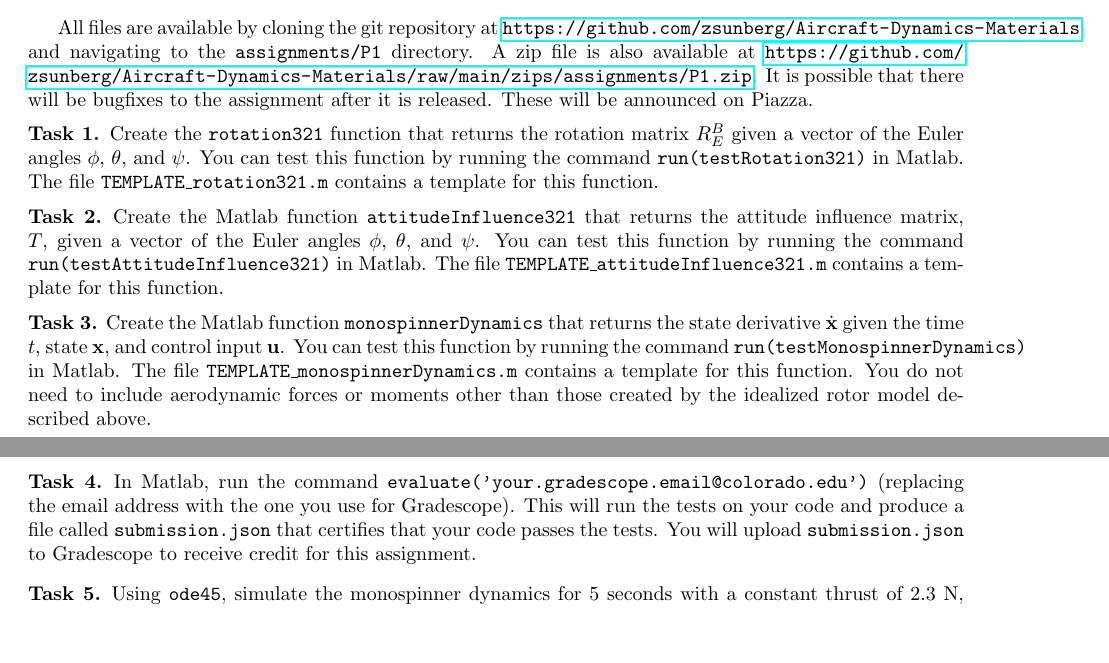
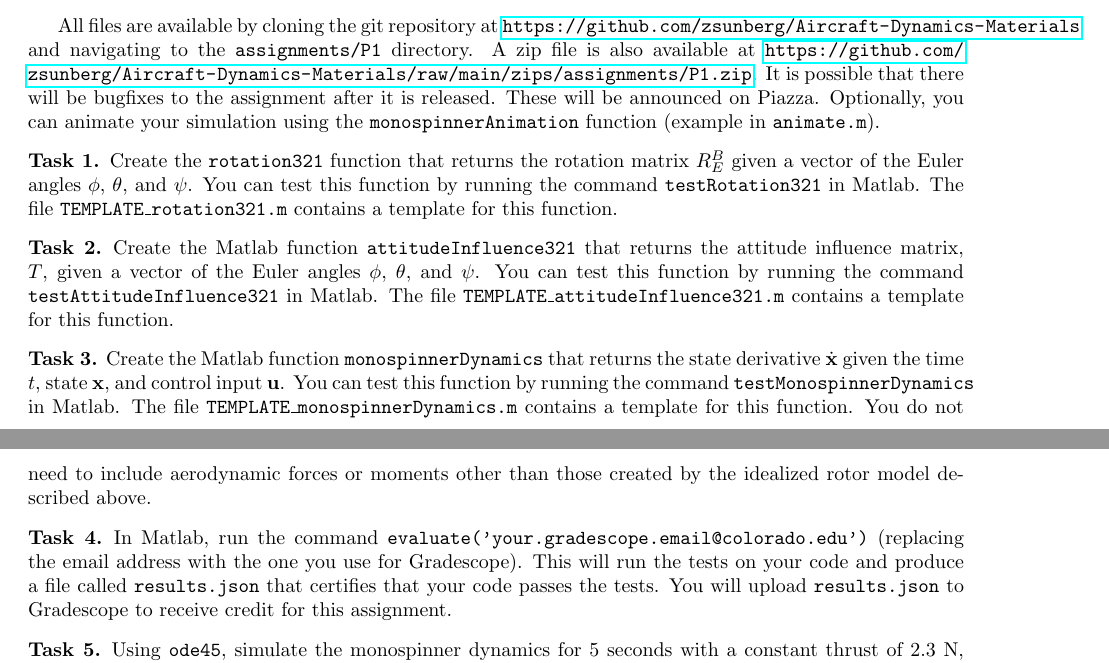
Before and after one commit to zsunberg/Aircraft-Dynamics-Materials, a LaTeX problem sheet (assignments/P1/programming-hw-1.tex): two parts of pages 1 and 2 of 2, joined at a grey line, cut so that both start at the same text, the shorter picture padded with empty space. Compiled offline with pdfLaTeX.

Commit message:
added monospinner animation

```diff
--- a/assignments/P1/programming-hw-1.tex
+++ b/assignments/P1/programming-hw-1.tex
@@ -54,22 +54,22 @@ In this assignment, you will write a Matlab program to simulate the dynamics of
 \end{minipage}
 \end{figure}
 
-All files are available by cloning the git repository at \url{https://github.com/zsunberg/Aircraft-Dynamics-Materials} and navigating to the \texttt{assignments/P1} directory. A zip file is also available at \url{https://github.com/zsunberg/Aircraft-Dynamics-Materials/raw/main/zips/assignments/P1.zip}. It is possible that there will be bugfixes to the assignment after it is released. These will be announced on Piazza.
+All files are available by cloning the git repository at \url{https://github.com/zsunberg/Aircraft-Dynamics-Materials} and navigating to the \texttt{assignments/P1} directory. A zip file is also available at \url{https://github.com/zsunberg/Aircraft-Dynamics-Materials/raw/main/zips/assignments/P1.zip}. It is possible that there will be bugfixes to the assignment after it is released. These will be announced on Piazza. Optionally, you can animate your simulation using the \texttt{monospinnerAnimation} function (example in \texttt{animate.m}).
 
 \begin{task}
-    Create the \texttt{rotation321} function that returns the rotation matrix $R^B_E$ given a vector of the Euler angles $\phi$, $\theta$, and $\psi$. You can test this function by running the command \texttt{run(testRotation321)} in Matlab. The file \texttt{TEMPLATE\_rotation321.m} contains a template for this function.
+    Create the \texttt{rotation321} function that returns the rotation matrix $R^B_E$ given a vector of the Euler angles $\phi$, $\theta$, and $\psi$. You can test this function by running the command \texttt{testRotation321} in Matlab. The file \texttt{TEMPLATE\_rotation321.m} contains a template for this function.
 \end{task}
 
 \begin{task}
-    Create the Matlab function \texttt{attitudeInfluence321} that returns the attitude influence matrix, $T$, given a vector of the Euler angles $\phi$, $\theta$, and $\psi$. You can test this function by running the command \texttt{run(testAttitudeInfluence321)} in Matlab. The file \texttt{TEMPLATE\_attitudeInfluence321.m} contains a template for this function.
+    Create the Matlab function \texttt{attitudeInfluence321} that returns the attitude influence matrix, $T$, given a vector of the Euler angles $\phi$, $\theta$, and $\psi$. You can test this function by running the command \texttt{testAttitudeInfluence321} in Matlab. The file \texttt{TEMPLATE\_attitudeInfluence321.m} contains a template for this function.
 \end{task}
 
 \begin{task}
-    Create the Matlab function \texttt{monospinnerDynamics} that returns the state derivative $\dot{\textbf{x}}$ given the time $t$, state $\textbf{x}$, and control input $\textbf{u}$. You can test this function by running the command \texttt{run(testMonospinnerDynamics)} in Matlab. The file \texttt{TEMPLATE\_monospinnerDynamics.m} contains a template for this function. You do not need to include aerodynamic forces or moments other than those created by the idealized rotor model described above.
+    Create the Matlab function \texttt{monospinnerDynamics} that returns the state derivative $\dot{\textbf{x}}$ given the time $t$, state $\textbf{x}$, and control input $\textbf{u}$. You can test this function by running the command \texttt{testMonospinnerDynamics} in Matlab. The file \texttt{TEMPLATE\_monospinnerDynamics.m} contains a template for this function. You do not need to include aerodynamic forces or moments other than those created by the idealized rotor model described above.
 \end{task}
 
 \begin{task}
-    In Matlab, run the command \texttt{evaluate('your.gradescope.email@colorado.edu')} (replacing the email address with the one you use for Gradescope). This will run the tests on your code and produce a file called \texttt{submission.json} that certifies that your code passes the tests. You will upload \texttt{submission.json} to Gradescope to receive credit for this assignment.
+    In Matlab, run the command \texttt{evaluate('your.gradescope.email@colorado.edu')} (replacing the email address with the one you use for Gradescope). This will run the tests on your code and produce a file called \texttt{results.json} that certifies that your code passes the tests. You will upload \texttt{results.json} to Gradescope to receive credit for this assignment.
 \end{task}
 
 \begin{task}\label{task:powered}
```
Also changed, not shown: assignments/P1/programming-hw-1.pdf, 7 other files.
